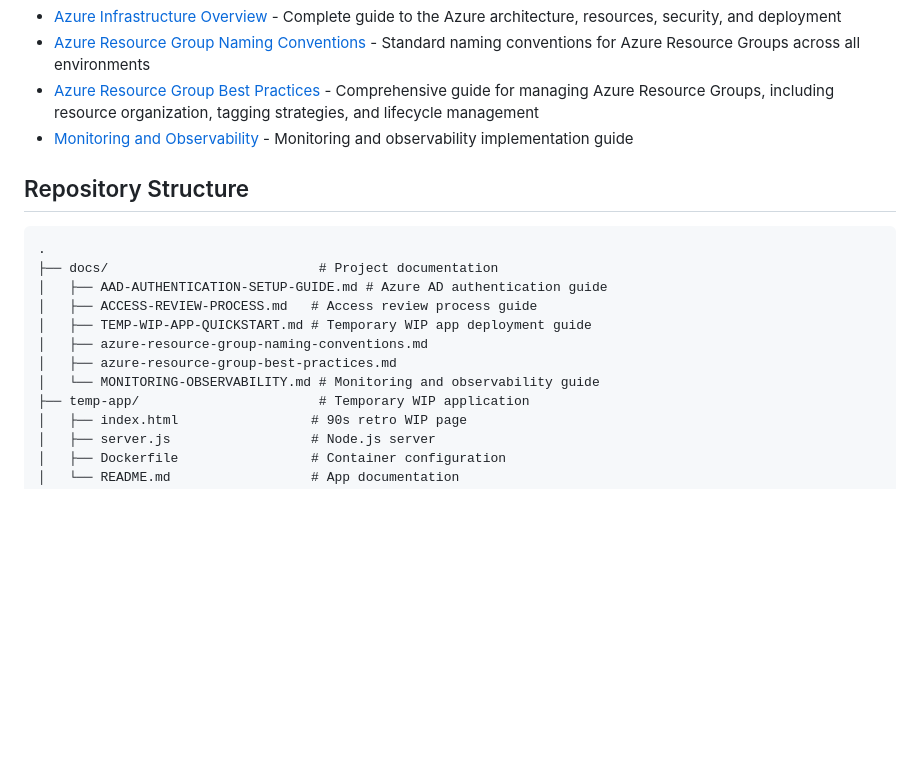
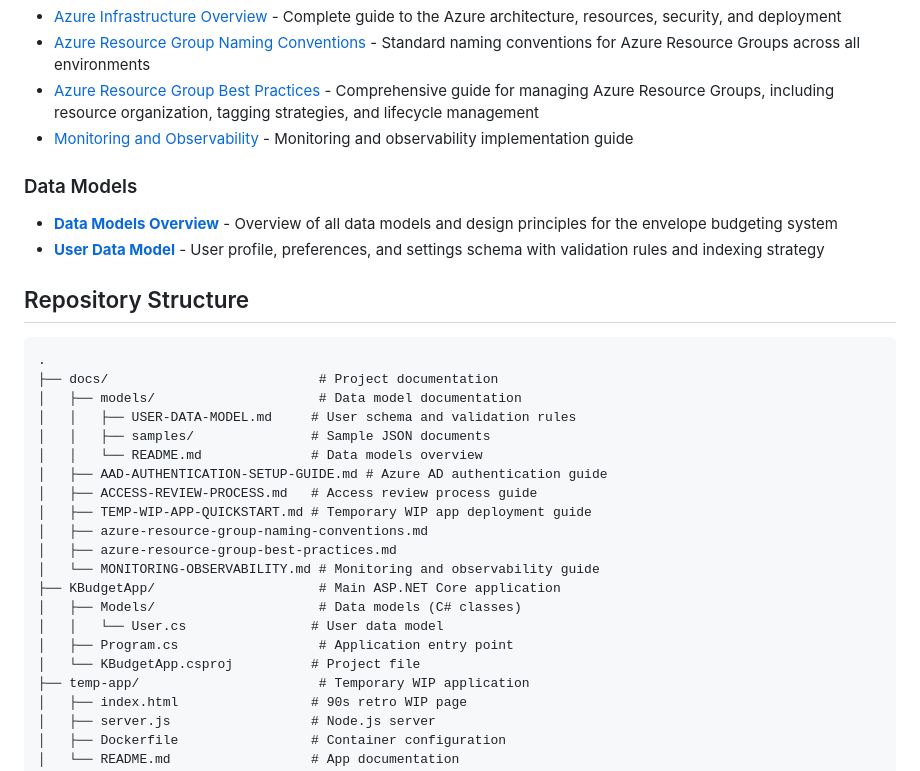
Before and after one commit to KevinWilmoth/KBudget_GPT, a Markdown page: README.md, the part around the change. GitHub-like rendering; blank space fills up the shorter version.

Commit message:
Update issue documentation and README with User Data Model deliverables
Co-authored-by: KevinWilmoth <6051285+KevinWilmoth@users.noreply.github.com>

````diff
--- a/README.md
+++ b/README.md
@@ -34,17 +34,31 @@ This repository contains documentation and issue tracking for the KBudget GPT pr
 - [Azure Resource Group Best Practices](docs/azure-resource-group-best-practices.md) - Comprehensive guide for managing Azure Resource Groups, including resource organization, tagging strategies, and lifecycle management
 - [Monitoring and Observability](docs/MONITORING-OBSERVABILITY.md) - Monitoring and observability implementation guide
 
+### Data Models
+
+- **[Data Models Overview](docs/models/README.md)** - Overview of all data models and design principles for the envelope budgeting system
+- **[User Data Model](docs/models/USER-DATA-MODEL.md)** - User profile, preferences, and settings schema with validation rules and indexing strategy
+
 ## Repository Structure
 
 ```
 .
 ├── docs/                           # Project documentation
+│   ├── models/                     # Data model documentation
+│   │   ├── USER-DATA-MODEL.md     # User schema and validation rules
+│   │   ├── samples/               # Sample JSON documents
+│   │   └── README.md              # Data models overview
 │   ├── AAD-AUTHENTICATION-SETUP-GUIDE.md # Azure AD authentication guide
 │   ├── ACCESS-REVIEW-PROCESS.md   # Access review process guide
 │   ├── TEMP-WIP-APP-QUICKSTART.md # Temporary WIP app deployment guide
 │   ├── azure-resource-group-naming-conventions.md
 │   ├── azure-resource-group-best-practices.md
 │   └── MONITORING-OBSERVABILITY.md # Monitoring and observability guide
+├── KBudgetApp/                     # Main ASP.NET Core application
+│   ├── Models/                     # Data models (C# classes)
+│   │   └── User.cs                # User data model
+│   ├── Program.cs                  # Application entry point
+│   └── KBudgetApp.csproj          # Project file
 ├── temp-app/                       # Temporary WIP application
 │   ├── index.html                 # 90s retro WIP page
 │   ├── server.js                  # Node.js server
````
Also changed, not shown: issues/subtask-01-user-data-model.md (+80 -17 lines).
